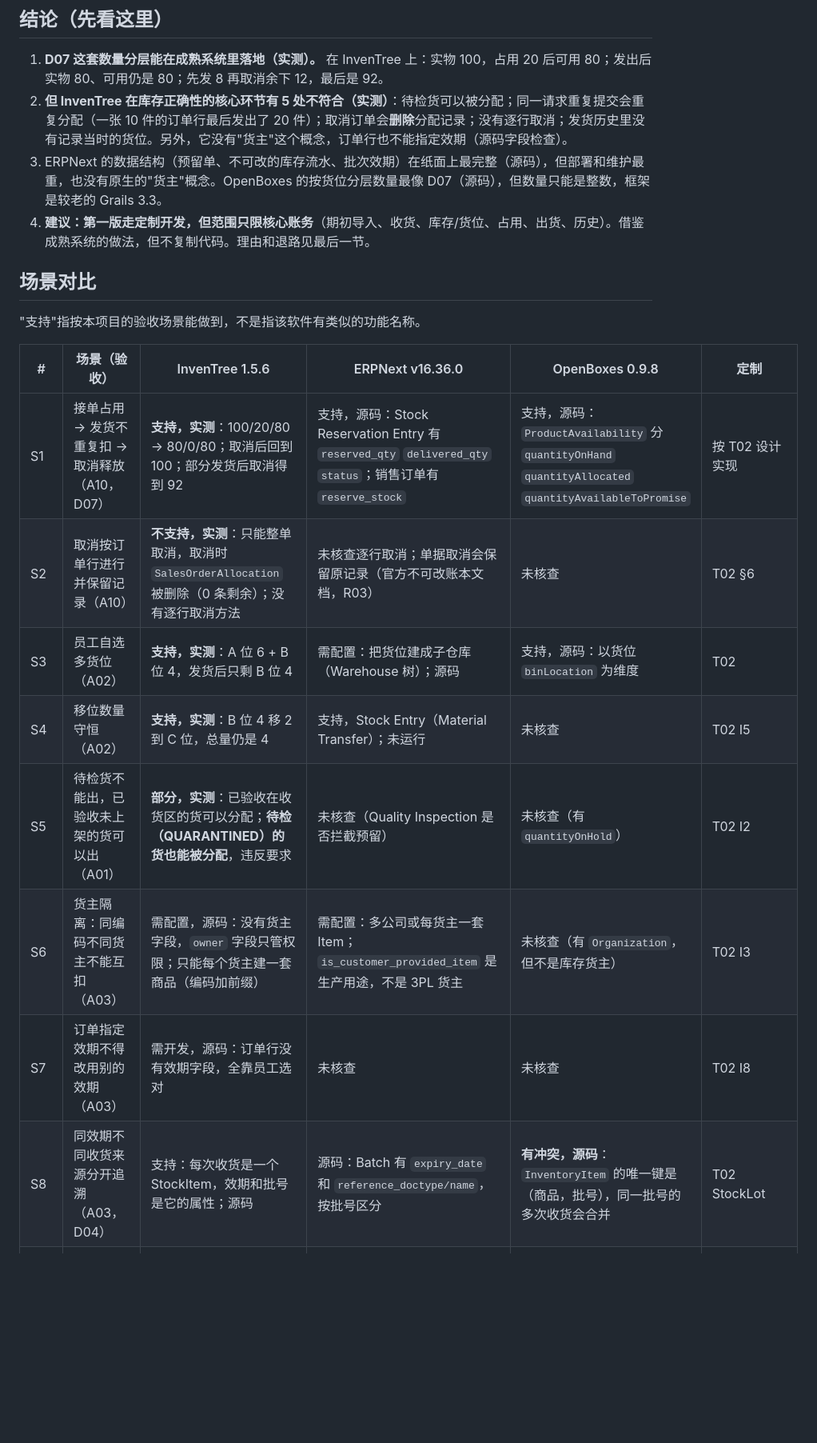
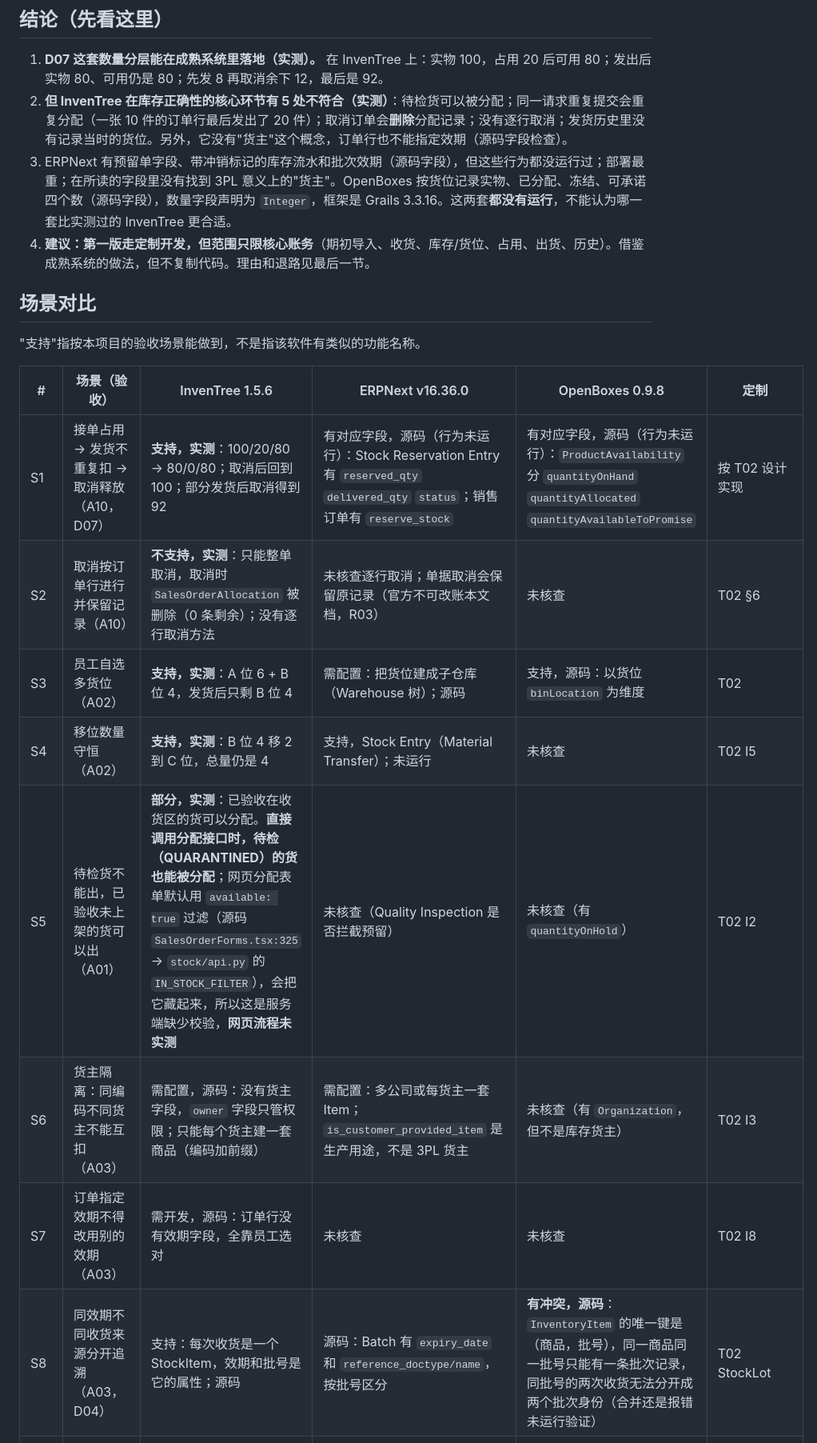
Before and after one commit to JOEdan666/Ingredient-System, a Markdown page: docs/fit-gap.md, the part around one of its changes. Shown at 80% size. Drawn GitHub-style; blank space fills up the shorter version.

```diff
--- a/docs/fit-gap.md
+++ b/docs/fit-gap.md
@@ -19,7 +24,7 @@
 
 1. **D07 这套数量分层能在成熟系统里落地（实测）。** 在 InvenTree 上：实物 100，占用 20 后可用 80；发出后实物 80、可用仍是 80；先发 8 再取消余下 12，最后是 92。
 2. **但 InvenTree 在库存正确性的核心环节有 5 处不符合（实测）**：待检货可以被分配；同一请求重复提交会重复分配（一张 10 件的订单行最后发出了 20 件）；取消订单会**删除**分配记录；没有逐行取消；发货历史里没有记录当时的货位。另外，它没有"货主"这个概念，订单行也不能指定效期（源码字段检查）。
-3. ERPNext 的数据结构（预留单、不可改的库存流水、批次效期）在纸面上最完整（源码），但部署和维护最重，也没有原生的"货主"概念。OpenBoxes 的按货位分层数量最像 D07（源码），但数量只能是整数，框架是较老的 Grails 3.3。
+3. ERPNext 有预留单字段、带冲销标记的库存流水和批次效期（源码字段），但这些行为都没运行过；部署最重；在所读的字段里没有找到 3PL 意义上的"货主"。OpenBoxes 按货位记录实物、已分配、冻结、可承诺四个数（源码字段），数量字段声明为 `Integer`，框架是 Grails 3.3.16。这两套**都没有运行**，不能认为哪一套比实测过的 InvenTree 更合适。
 4. **建议：第一版走定制开发，但范围只限核心账务**（期初导入、收货、库存/货位、占用、出货、历史）。借鉴成熟系统的做法，但不复制代码。理由和退路见最后一节。
 
 ## 场景对比
@@ -28,14 +33,14 @@
 
 | # | 场景（验收） | InvenTree 1.5.6 | ERPNext v16.36.0 | OpenBoxes 0.9.8 | 定制 |
 | --- | --- | --- | --- | --- | --- |
-| S1 | 接单占用 → 发货不重复扣 → 取消释放（A10，D07） | **支持，实测**：100/20/80 → 80/0/80；取消后回到 100；部分发货后取消得到 92 | 支持，源码：Stock Reservation Entry 有 `reserved_qty` `delivered_qty` `status`；销售订单有 `reserve_stock` | 支持，源码：`ProductAvailability` 分 `quantityOnHand` `quantityAllocated` `quantityAvailableToPromise` | 按 T02 设计实现 |
+| S1 | 接单占用 → 发货不重复扣 → 取消释放（A10，D07） | **支持，实测**：100/20/80 → 80/0/80；取消后回到 100；部分发货后取消得到 92 | 有对应字段，源码（行为未运行）：Stock Reservation Entry 有 `reserved_qty` `delivered_qty` `status`；销售订单有 `reserve_stock` | 有对应字段，源码（行为未运行）：`ProductAvailability` 分 `quantityOnHand` `quantityAllocated` `quantityAvailableToPromise` | 按 T02 设计实现 |
 | S2 | 取消按订单行进行并保留记录（A10） | **不支持，实测**：只能整单取消，取消时 `SalesOrderAllocation` 被删除（0 条剩余）；没有逐行取消方法 | 未核查逐行取消；单据取消会保留原记录（官方不可改账本文档，R03） | 未核查 | T02 §6 |
 | S3 | 员工自选多货位（A02） | **支持，实测**：A 位 6 + B 位 4，发货后只剩 B 位 4 | 需配置：把货位建成子仓库（Warehouse 树）；源码 | 支持，源码：以货位 `binLocation` 为维度 | T02 |
 | S4 | 移位数量守恒（A02） | **支持，实测**：B 位 4 移 2 到 C 位，总量仍是 4 | 支持，Stock Entry（Material Transfer）；未运行 | 未核查 | T02 I5 |
-| S5 | 待检货不能出，已验收未上架的货可以出（A01） | **部分，实测**：已验收在收货区的货可以分配；**待检（QUARANTINED）的货也能被分配**，违反要求 | 未核查（Quality Inspection 是否拦截预留） | 未核查（有 `quantityOnHold`） | T02 I2 |
+| S5 | 待检货不能出，已验收未上架的货可以出（A01） | **部分，实测**：已验收在收货区的货可以分配。**直接调用分配接口时，待检（QUARANTINED）的货也能被分配**；网页分配表单默认用 `available: true` 过滤（源码 `SalesOrderForms.tsx:325` → `stock/api.py` 的 `IN_STOCK_FILTER`），会把它藏起来，所以这是服务端缺少校验，**网页流程未实测** | 未核查（Quality Inspection 是否拦截预留） | 未核查（有 `quantityOnHold`） | T02 I2 |
 | S6 | 货主隔离：同编码不同货主不能互扣（A03） | 需配置，源码：没有货主字段，`owner` 字段只管权限；只能每个货主建一套商品（编码加前缀） | 需配置：多公司或每货主一套 Item；`is_customer_provided_item` 是生产用途，不是 3PL 货主 | 未核查（有 `Organization`，但不是库存货主） | T02 I3 |
 | S7 | 订单指定效期不得改用别的效期（A03） | 需开发，源码：订单行没有效期字段，全靠员工选对 | 未核查 | 未核查 | T02 I8 |
-| S8 | 同效期不同收货来源分开追溯（A03，D04） | 支持：每次收货是一个 StockItem，效期和批号是它的属性；源码 | 源码：Batch 有 `expiry_date` 和 `reference_doctype/name`，按批号区分 | **有冲突，源码**：`InventoryItem` 的唯一键是（商品，批号），同一批号的多次收货会合并 | T02 StockLot |
+| S8 | 同效期不同收货来源分开追溯（A03，D04） | 支持：每次收货是一个 StockItem，效期和批号是它的属性；源码 | 源码：Batch 有 `expiry_date` 和 `reference_doctype/name`，按批号区分 | **有冲突，源码**：`InventoryItem` 的唯一键是（商品，批号），同一商品同一批号只能有一条批次记录，同批号的两次收货无法分开成两个批次身份（合并还是报错未运行验证） | T02 StockLot |
 | S9 | 重复提交 / 重试不重复扣（A05） | **不支持，实测**：同一分配提交两次，生成 2 条分配、共 20 件，超过订单行的 10 件，并且全部发出 | 未核查 | 未核查 | T02 §5 operation_id |
 | S10 | 并发抢同一批货（A06） | 部分：顺序提交时第二次被拒（**实测**，"Available quantity (1) exceeded"）；并发加锁 `lock_quantity()` 只看了源码，SQLite 上**未做并发实测** | 源码：`get_available_qty_to_reserve` 校验；加锁方式未核查 | 未核查 | 必须在目标数据库上实测 |
 | S11 | 发货后改货位名，旧单仍显示当时的来源（A04，A09） | **不支持，实测**：发货的历史记录只有 `quantity` `salesorder` `customer`，没有货位；发出的库存 `location` 为空 | 支持，源码：库存流水 SLE 有 `warehouse` `batch_no` `voucher_*` `is_cancelled` | 未核查 | T02 流水带 code 快照 |
```
Also changed, not shown: other parts of docs/fit-gap.md (+8 -3 lines), docs/HANDOFF.md (+7 -1 lines), docs/RESEARCH.md (+1 -1 lines).
